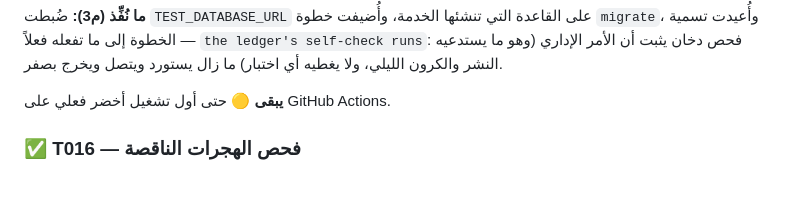
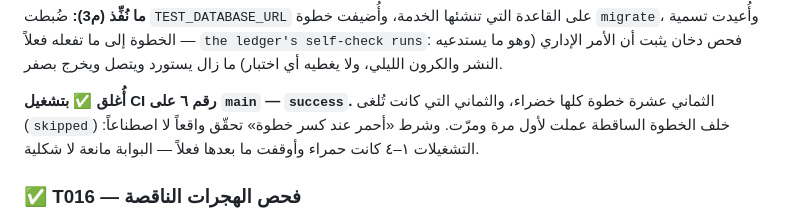
Before and after one commit to spaschatbot-cpu/haraj-dev, a Markdown page: specs/001-foundation/tasks.md, the part around one of its changes. GitHub-like rendering; blank space fills up the shorter version.

Commit message:
docs(001): T015 يُغلق — البوابة خضراء لأول مرة، وحمرتها قبلها كانت الدليل
تشغيل CI رقم ٦ على main: success. الثماني عشرة خطوة خضراء، ومنها الثماني
التي كانت تُلغى خلف الخطوة الساقطة ولم تعمل ولا مرة قبل اليوم.

شرط القبول الثاني — «أحمر عند كسر أي خطوة عمداً» — تحقّق واقعاً لا اصطناعاً:
التشغيلات ١–٤ كانت حمراء وأوقفت ما بعدها فعلاً. البوابة مانعة لا شكلية.

بهذا يكتمل الفيز 001: ١٨ تاسكاً من ١٨.

Co-Authored-By: Claude Opus 5 (1M context) <noreply@anthropic.com>

```diff
--- a/specs/001-foundation/tasks.md
+++ b/specs/001-foundation/tasks.md
@@ -162,7 +162,10 @@ CI رقم ١–٤) و**فشل في الأربع**. `pytest` يمرّ — الت
 `the ledger's self-check runs`: فحص دخان يثبت أن الأمر الإداري (وهو ما يستدعيه
 النشر والكرون الليلي، ولا يغطيه أي اختبار) ما زال يستورد ويتصل ويخرج بصفر.
 
-**يبقى 🟡** حتى أول تشغيل أخضر فعلي على GitHub Actions.
+**أُغلق ✅ بتشغيل CI رقم ٦ على `main` — `success`.** الثماني عشرة خطوة كلها
+خضراء، والثماني التي كانت تُلغى (`skipped`) خلف الخطوة الساقطة عملت لأول مرة
+ومرّت. وشرط «أحمر عند كسر خطوة» تحقّق واقعاً لا اصطناعاً: التشغيلات ١–٤ كانت
+حمراء وأوقفت ما بعدها فعلاً — البوابة مانعة لا شكلية.
 
 ### ✅ T016 — فحص الهجرات الناقصة
 **الملفات:** ضمن `ci.yml`
```
Also changed, not shown: other parts of specs/001-foundation/tasks.md (+1 -1 lines).
